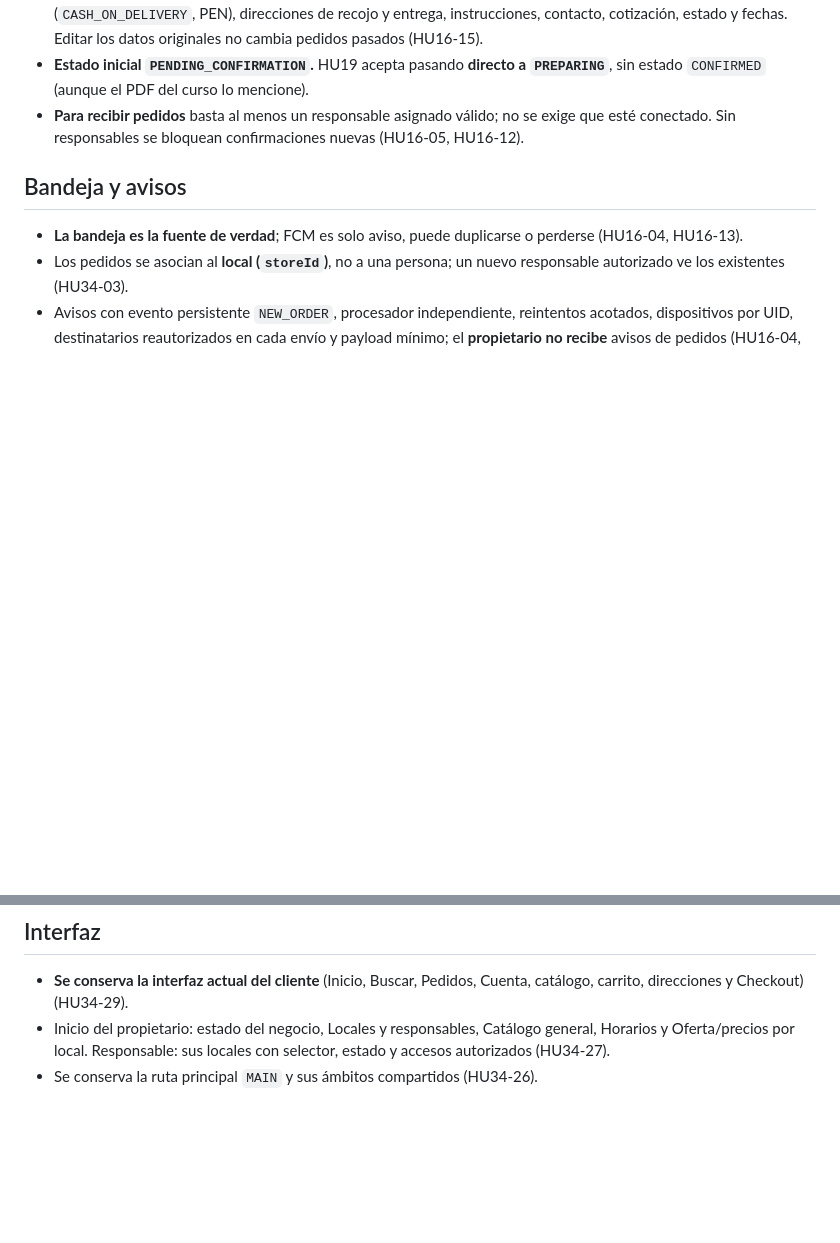
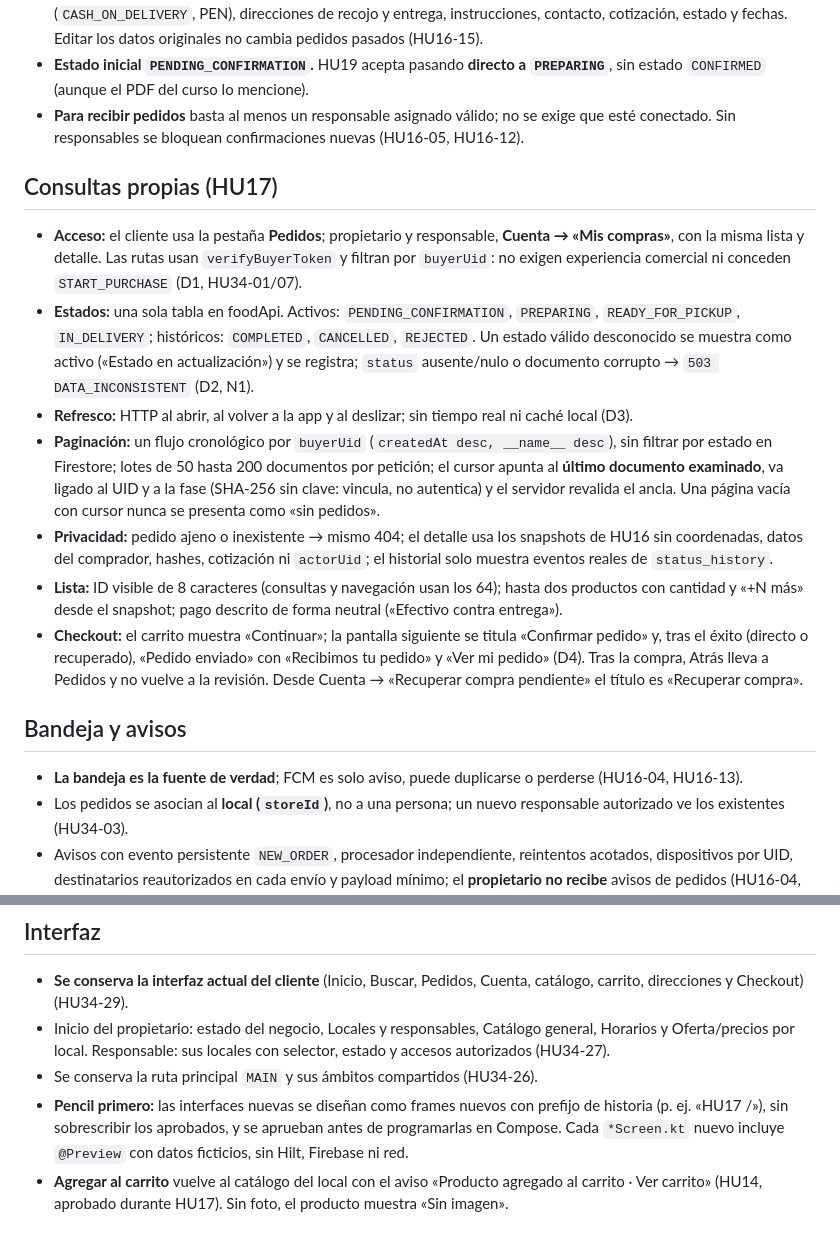
Before and after one commit to RodrigoSG232/Chaski-Food, a Markdown page: docs/DECISIONES.md, 2 parts joined by grey strips. Drawn GitHub-style; blank space fills up the shorter version.

Commit message:
docs(HU17): estado, decisiones y arquitectura de pedidos propios; índice publicado

```diff
--- a/docs/DECISIONES.md
+++ b/docs/DECISIONES.md
@@ -17,6 +17,15 @@ Decisiones **aprobadas** por el equipo que siguen aplicando y condicionan las pr
 - **Pedido histórico por valor**: se guardan comprador, negocio/local, líneas con nombre y precio, importes, pago (`CASH_ON_DELIVERY`, PEN), direcciones de recojo y entrega, instrucciones, contacto, cotización, estado y fechas. Editar los datos originales no cambia pedidos pasados (HU16-15).
 - **Estado inicial `PENDING_CONFIRMATION`.** HU19 acepta pasando **directo a `PREPARING`**, sin estado `CONFIRMED` (aunque el PDF del curso lo mencione).
 - **Para recibir pedidos** basta al menos un responsable asignado válido; no se exige que esté conectado. Sin responsables se bloquean confirmaciones nuevas (HU16-05, HU16-12).
+
+## Consultas propias (HU17)
+- **Acceso:** el cliente usa la pestaña **Pedidos**; propietario y responsable, **Cuenta → «Mis compras»**, con la misma lista y detalle. Las rutas usan `verifyBuyerToken` y filtran por `buyerUid`: no exigen experiencia comercial ni conceden `START_PURCHASE` (D1, HU34-01/07).
+- **Estados:** una sola tabla en foodApi. Activos: `PENDING_CONFIRMATION`, `PREPARING`, `READY_FOR_PICKUP`, `IN_DELIVERY`; históricos: `COMPLETED`, `CANCELLED`, `REJECTED`. Un estado válido desconocido se muestra como activo («Estado en actualización») y se registra; `status` ausente/nulo o documento corrupto → `503 DATA_INCONSISTENT` (D2, N1).
+- **Refresco:** HTTP al abrir, al volver a la app y al deslizar; sin tiempo real ni caché local (D3).
+- **Paginación:** un flujo cronológico por `buyerUid` (`createdAt desc, __name__ desc`), sin filtrar por estado en Firestore; lotes de 50 hasta 200 documentos por petición; el cursor apunta al **último documento examinado**, va ligado al UID y a la fase (SHA-256 sin clave: vincula, no autentica) y el servidor revalida el ancla. Una página vacía con cursor nunca se presenta como «sin pedidos».
+- **Privacidad:** pedido ajeno o inexistente → mismo 404; el detalle usa los snapshots de HU16 sin coordenadas, datos del comprador, hashes, cotización ni `actorUid`; el historial solo muestra eventos reales de `status_history`.
+- **Lista:** ID visible de 8 caracteres (consultas y navegación usan los 64); hasta dos productos con cantidad y «+N más» desde el snapshot; pago descrito de forma neutral («Efectivo contra entrega»).
+- **Checkout:** el carrito muestra «Continuar»; la pantalla siguiente se titula «Confirmar pedido» y, tras el éxito (directo o recuperado), «Pedido enviado» con «Recibimos tu pedido» y «Ver mi pedido» (D4). Tras la compra, Atrás lleva a Pedidos y no vuelve a la revisión. Desde Cuenta → «Recuperar compra pendiente» el título es «Recuperar compra».
 
 ## Bandeja y avisos
 - **La bandeja es la fuente de verdad**; FCM es solo aviso, puede duplicarse o perderse (HU16-04, HU16-13).
@@ -43,3 +52,5 @@ Decisiones **aprobadas** por el equipo que siguen aplicando y condicionan las pr
 - **Se conserva la interfaz actual del cliente** (Inicio, Buscar, Pedidos, Cuenta, catálogo, carrito, direcciones y Checkout) (HU34-29).
 - Inicio del propietario: estado del negocio, Locales y responsables, Catálogo general, Horarios y Oferta/precios por local. Responsable: sus locales con selector, estado y accesos autorizados (HU34-27).
 - Se conserva la ruta principal `MAIN` y sus ámbitos compartidos (HU34-26).
+- **Pencil primero:** las interfaces nuevas se diseñan como frames nuevos con prefijo de historia (p. ej. «HU17 /»), sin sobrescribir los aprobados, y se aprueban antes de programarlas en Compose. Cada `*Screen.kt` nuevo incluye `@Preview` con datos ficticios, sin Hilt, Firebase ni red.
+- **Agregar al carrito** vuelve al catálogo del local con el aviso «Producto agregado al carrito · Ver carrito» (HU14, aprobado durante HU17). Sin foto, el producto muestra «Sin imagen».
```
Also changed, not shown: docs/ARCHITECTURE.md (+3 -2 lines), docs/ESTADO_IMPLEMENTACION.md (+10 -7 lines).
